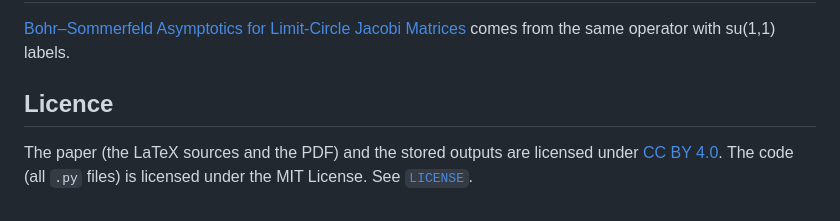
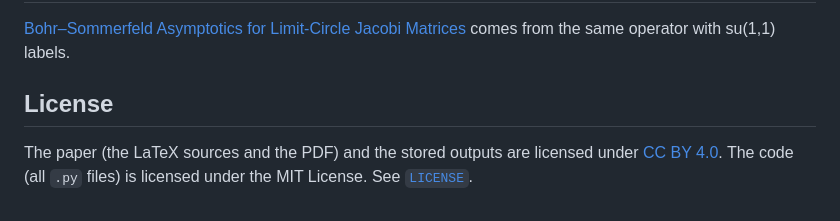
Before and after one commit to johnzfitch/five-valent-volume-gap, a Markdown page: README.md, the part around the change. GitHub-like rendering.

```diff
--- a/README.md
+++ b/README.md
@@ -65,6 +65,6 @@ The full runs `r3 … 30` and `r4 … 9` write `repro_r3.txt` and `repro_r4.txt`
 
 [Bohr–Sommerfeld Asymptotics for Limit-Circle Jacobi Matrices](https://github.com/johnzfitch/limit-circle-jacobi-asymptotics) comes from the same operator with su(1,1) labels.
 
-## Licence
+## License
 
 The paper (the LaTeX sources and the PDF) and the stored outputs are licensed under [CC BY 4.0](https://creativecommons.org/licenses/by/4.0/). The code (all `.py` files) is licensed under the MIT License. See [`LICENSE`](LICENSE).
```
